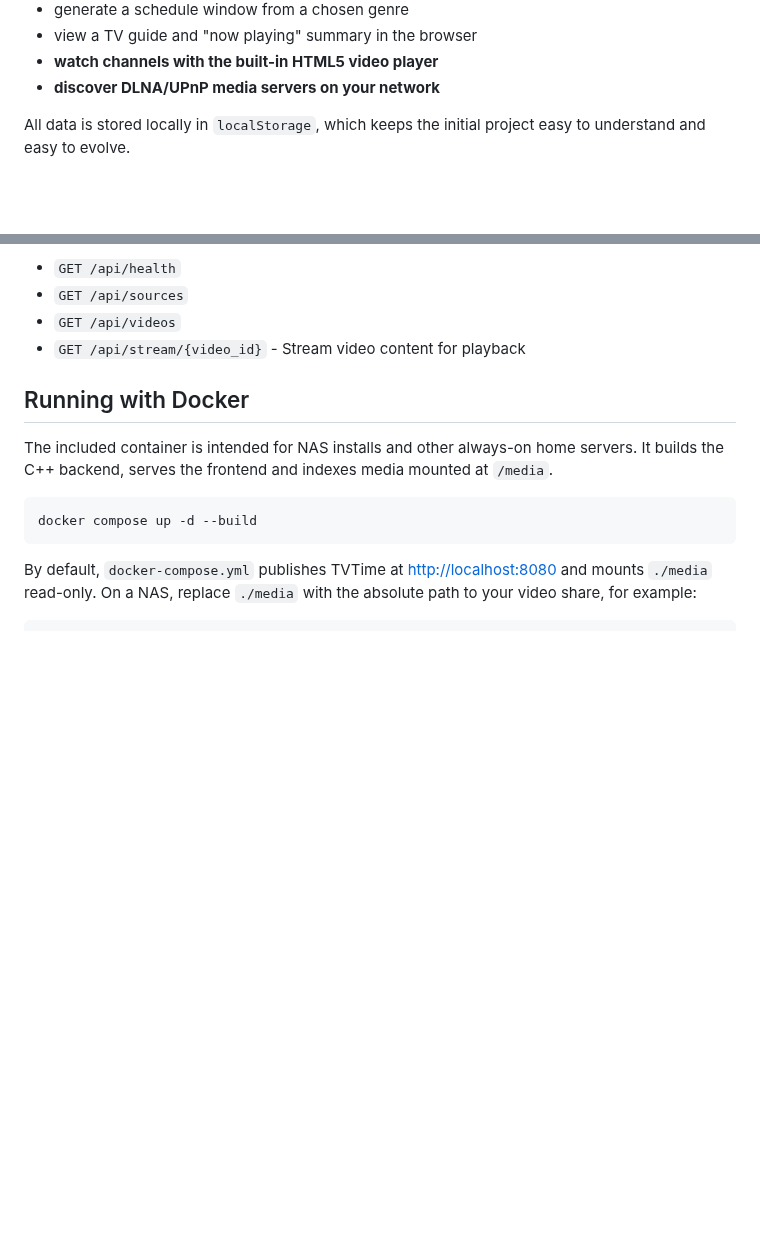
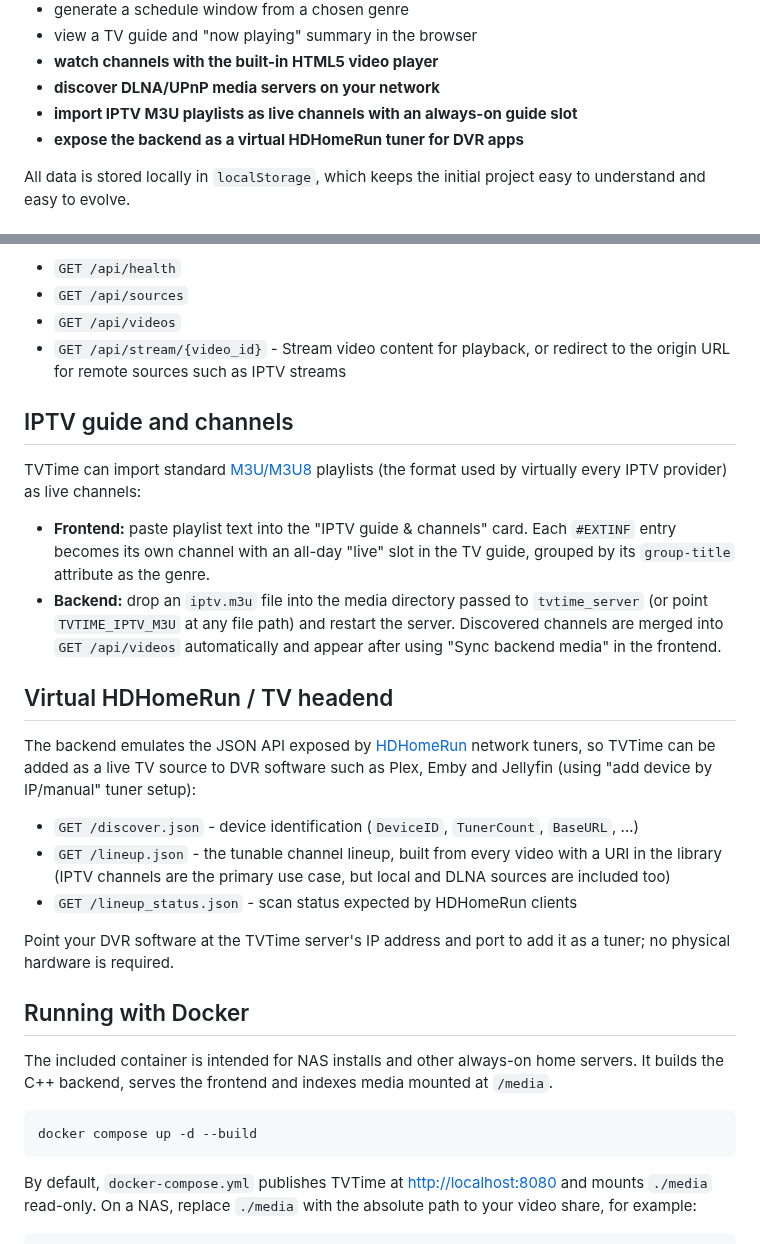
Before and after one commit to matt1309/TVTime, a Markdown page: README.md, 2 parts joined by grey strips. GitHub-like rendering; blank space fills up the shorter version.

Commit message:
Add IPTV playlist import and virtual HDHomeRun tuner emulation
Co-authored-by: matt1309 <4247860+matt1309@users.noreply.github.com>

```diff
--- a/README.md
+++ b/README.md
@@ -22,6 +27,8 @@ The prototype lets you:
 - view a TV guide and "now playing" summary in the browser
 - **watch channels with the built-in HTML5 video player**
 - **discover DLNA/UPnP media servers on your network**
+- **import IPTV M3U playlists as live channels with an always-on guide slot**
+- **expose the backend as a virtual HDHomeRun tuner for DVR apps**
 
 All data is stored locally in `localStorage`, which keeps the initial project easy to understand and easy to evolve.
 
@@ -113,7 +120,37 @@ Current API endpoints:
 - `GET /api/health`
 - `GET /api/sources`
 - `GET /api/videos`
-- `GET /api/stream/{video_id}` - Stream video content for playback
+- `GET /api/stream/{video_id}` - Stream video content for playback, or redirect
+  to the origin URL for remote sources such as IPTV streams
+
+## IPTV guide and channels
+
+TVTime can import standard [M3U/M3U8](https://en.wikipedia.org/wiki/M3U)
+playlists (the format used by virtually every IPTV provider) as live
+channels:
+
+- **Frontend:** paste playlist text into the "IPTV guide & channels" card.
+  Each `#EXTINF` entry becomes its own channel with an all-day "live" slot in
+  the TV guide, grouped by its `group-title` attribute as the genre.
+- **Backend:** drop an `iptv.m3u` file into the media directory passed to
+  `tvtime_server` (or point `TVTIME_IPTV_M3U` at any file path) and restart the
+  server. Discovered channels are merged into `GET /api/videos` automatically
+  and appear after using "Sync backend media" in the frontend.
+
+## Virtual HDHomeRun / TV headend
+
+The backend emulates the JSON API exposed by [HDHomeRun](https://www.silicondust.com/)
+network tuners, so TVTime can be added as a live TV source to DVR software
+such as Plex, Emby and Jellyfin (using "add device by IP/manual" tuner setup):
+
+- `GET /discover.json` - device identification (`DeviceID`, `TunerCount`, `BaseURL`, ...)
+- `GET /lineup.json` - the tunable channel lineup, built from every video with
+  a URI in the library (IPTV channels are the primary use case, but local and
+  DLNA sources are included too)
+- `GET /lineup_status.json` - scan status expected by HDHomeRun clients
+
+Point your DVR software at the TVTime server's IP address and port to add it
+as a tuner; no physical hardware is required.
 
 ## Running with Docker
 
```
Also changed, not shown: other parts of README.md (+5 -0 lines), screenshot-iptv-hdhomerun.png (added), 8 other files.
